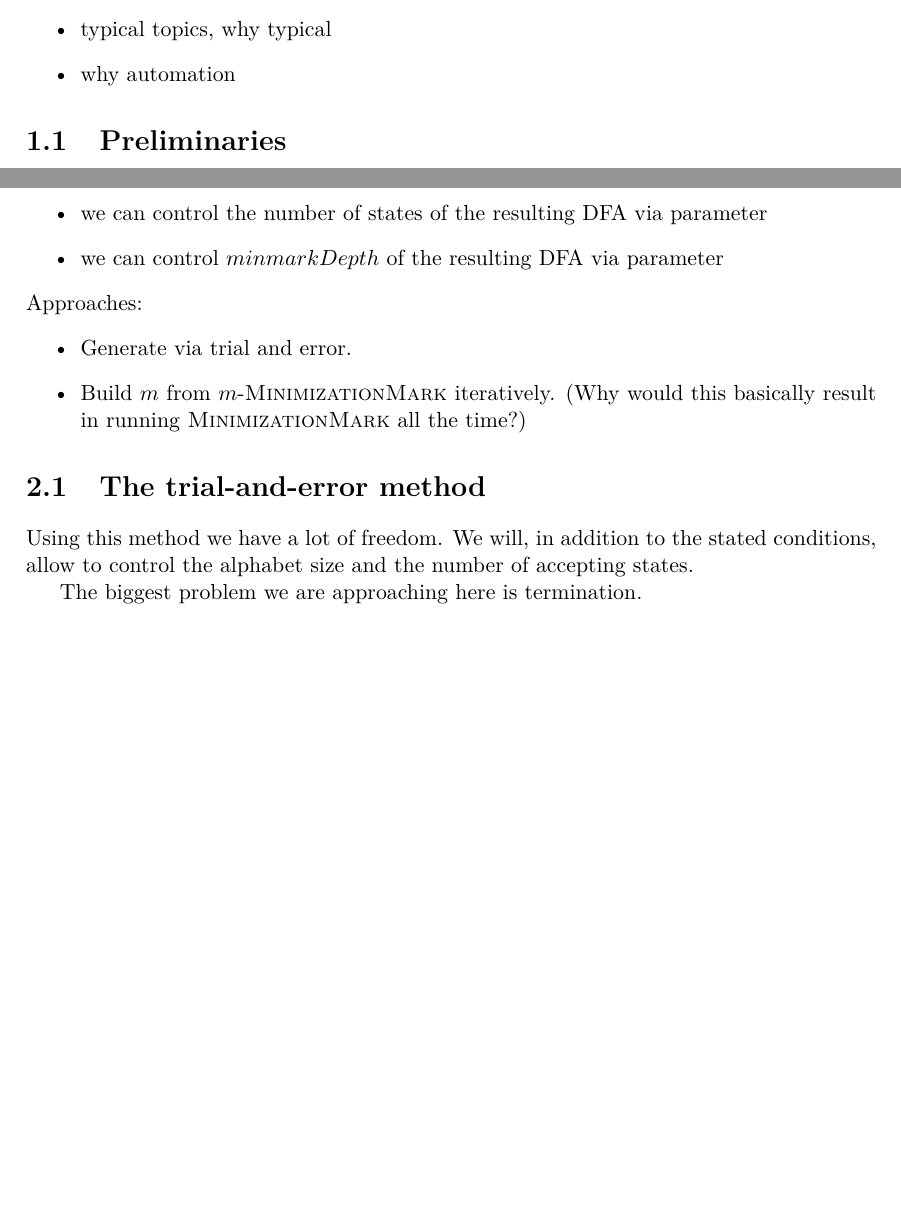
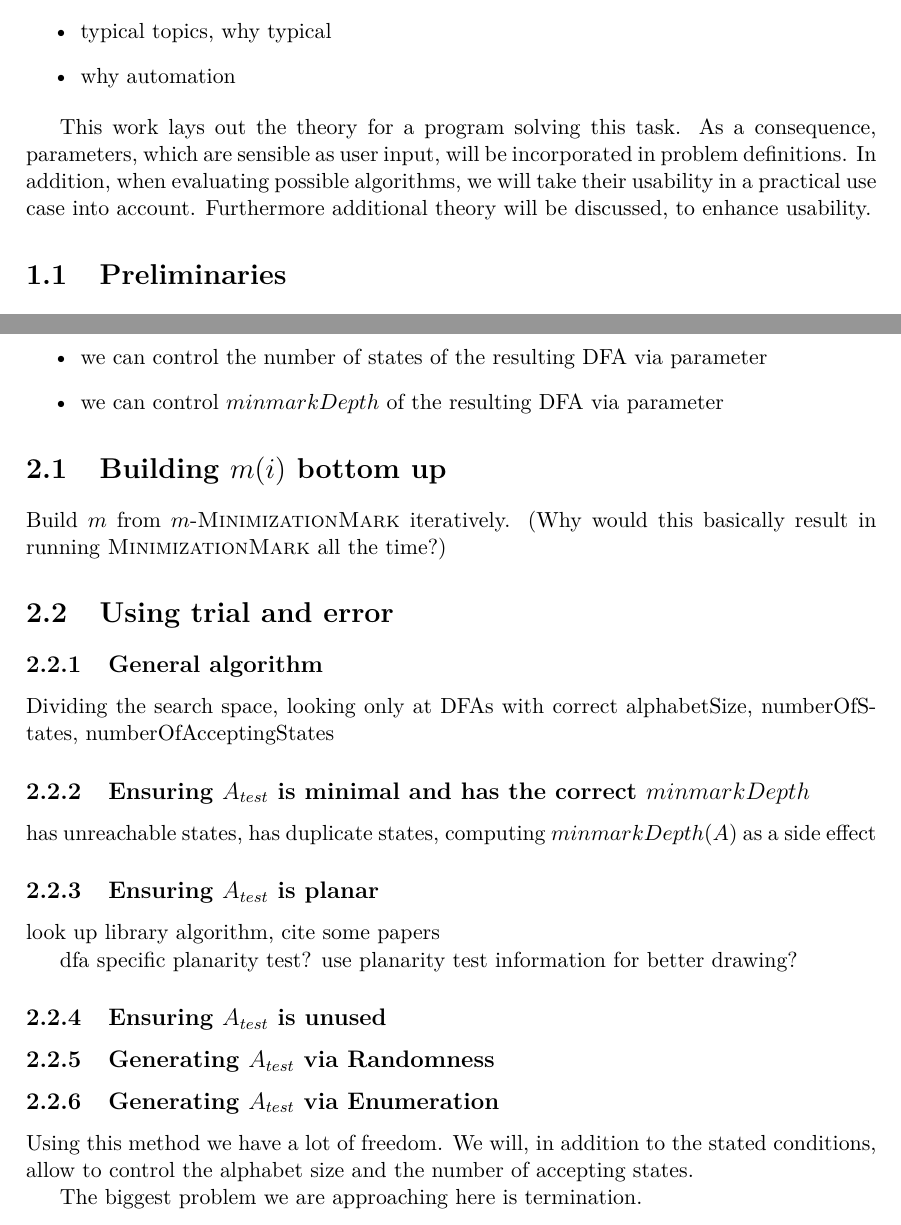
Before and after one commit to bt701607/Automatic-Generation-of-DFA-Minimization-Problems, a LaTeX thesis (thesis/thesis.tex): two parts of pages 3 and 7 of 16, joined at a grey line, cut so that both start at the same text, the shorter picture padded with empty space. Compiled offline with pdfLaTeX.

Commit message:
Improved thesis structure. Improved random minimal dfa generation.

```diff
--- a/thesis/thesis.tex
+++ b/thesis/thesis.tex
@@ -64,6 +64,10 @@
 	\item typical topics, why typical
 	\item why automation
 \end{itemize}
+
+This work lays out the theory for a program solving this task. As a consequence, parameters, which are sensible as user input, will be incorporated in problem definitions.
+In addition, when evaluating possible algorithms, we will take their usability in a practical use case into account.
+Furthermore additional theory will be discussed, to enhance usability.
 
 \section{Preliminaries}
 
@@ -221,13 +228,33 @@ We want an algorithm for DFA generation that fulfills the following conditions:
 	\item we can control the number of states of the resulting DFA via parameter
 	\item we can control $minmarkDepth$ of the resulting DFA via parameter
 \end{itemize}
-Approaches:
-\begin{itemize}
-	\item Generate via trial and error.
-	\item Build $m$ from $m$-\MinMark\ iteratively. (Why would this basically result in running \MinMark\ all the time?)
-\end{itemize}
 
-\section{The trial-and-error method}
+\section{Building $m(i)$ bottom up}
+
+Build $m$ from $m$-\MinMark\ iteratively. (Why would this basically result in running \MinMark\ all the time?)
+
+\section{Using trial and error}
+
+\subsection{General algorithm}
+
+Dividing the search space, looking only at DFAs with correct alphabetSize, numberOfStates, numberOfAcceptingStates
+
+\subsection{Ensuring $A_{test}$ is minimal and has the correct $minmarkDepth$}
+
+has unreachable states, has duplicate states, computing $minmarkDepth(A)$ as a side effect
+
+\subsection{Ensuring $A_{test}$ is planar}
+
+look up library algorithm, cite some papers
+
+dfa specific planarity test?
+use planarity test information for better drawing?
+
+\subsection{Ensuring $A_{test}$ is unused}
+
+\subsection{Generating $A_{test}$ via Randomness}
+
+\subsection{Generating $A_{test}$ via Enumeration}
 
 Using this method we have a lot of freedom. We will, in addition to the stated conditions, allow to control the alphabet size and the number of accepting states.
 
```
Also changed, not shown: thesis/thesis.tex (15 more changed lines), 2 other files.
